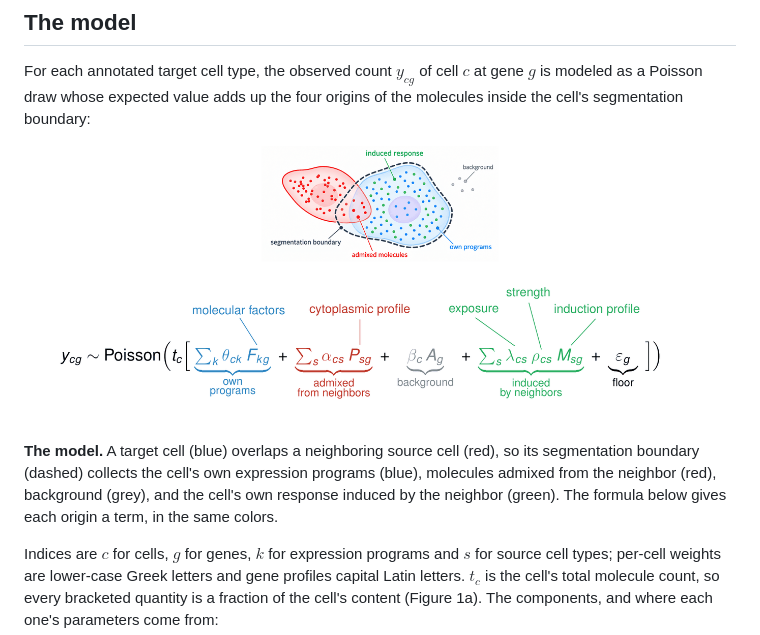
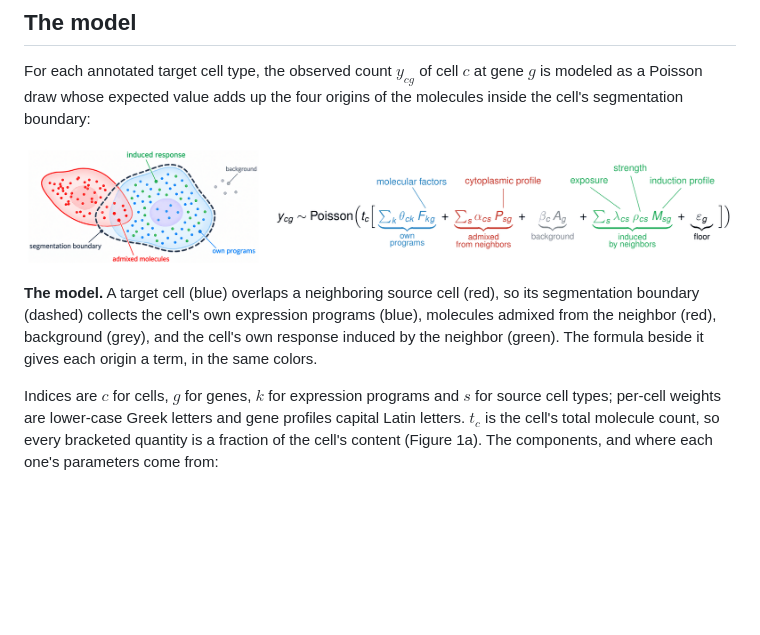
Before and after one commit to kharchenkolab/cellAdmix-core, a Markdown page: docs/generative.md, the part around the change. Drawn GitHub-style; pictures changed too: docs/figures/generative_model.png; blank space fills up the shorter version.

Commit message:
Place the model illustration beside its formula

```diff
--- a/docs/generative.md
+++ b/docs/generative.md
@@ -33,7 +33,7 @@ boundary:
 (red), so its segmentation boundary (dashed) collects the cell's own
 expression programs (blue), molecules admixed from the neighbor (red),
 background (grey), and the cell's own response induced by the neighbor
-(green). The formula below gives each origin a term, in the same colors.
+(green). The formula beside it gives each origin a term, in the same colors.
 
 Indices are $c$ for cells, $g$ for genes, $k$ for expression programs and
 $s$ for source cell types; per-cell weights are lower-case Greek letters
```
Also changed, not shown: 1 other file.
